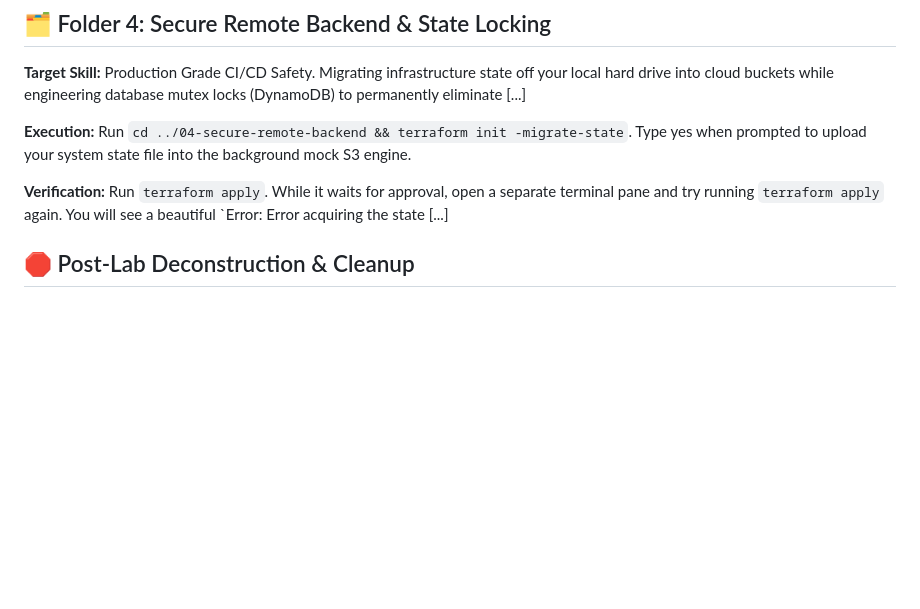
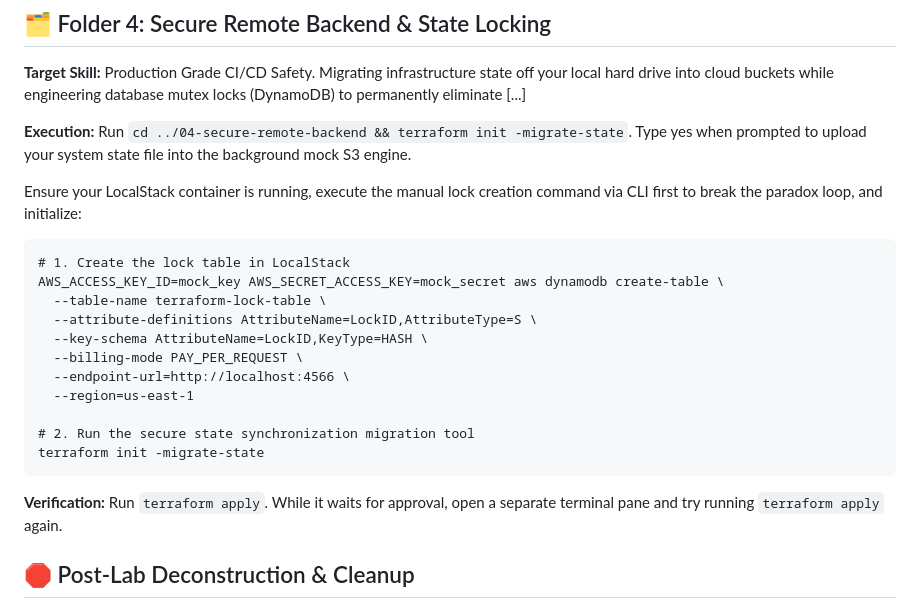
Before and after one commit to a20041060/Terraform_AWS_IaC_Practice, a Markdown page: README.md, the part around the change. Rendered like a GitHub page; blank space fills up the shorter version.

Commit message:
Update README with LocalStack lock table instructions
Added instructions for creating a lock table in LocalStack and running the secure state synchronization migration tool.

````diff
--- a/README.md
+++ b/README.md
@@ -99,7 +99,23 @@ Mock AWS Cloud Environment (LocalStack Region: us-east-1)
 
 **Execution:** Run `cd ../04-secure-remote-backend && terraform init -migrate-state`. Type yes when prompted to upload your system state file into the background mock S3 engine.
 
-**Verification:** Run `terraform apply`. While it waits for approval, open a separate terminal pane and try running `terraform apply` again. You will see a beautiful `Error: Error acquiring the state [...]
+Ensure your LocalStack container is running, execute the manual lock creation command via CLI first to break the paradox loop, and initialize:
+
+```
+# 1. Create the lock table in LocalStack
+AWS_ACCESS_KEY_ID=mock_key AWS_SECRET_ACCESS_KEY=mock_secret aws dynamodb create-table \
+  --table-name terraform-lock-table \
+  --attribute-definitions AttributeName=LockID,AttributeType=S \
+  --key-schema AttributeName=LockID,KeyType=HASH \
+  --billing-mode PAY_PER_REQUEST \
+  --endpoint-url=http://localhost:4566 \
+  --region=us-east-1
+
+# 2. Run the secure state synchronization migration tool
+terraform init -migrate-state
+```
+
+**Verification:** Run `terraform apply`. While it waits for approval, open a separate terminal pane and try running `terraform apply` again.
 
 ## 🛑 Post-Lab Deconstruction & Cleanup
 
````
